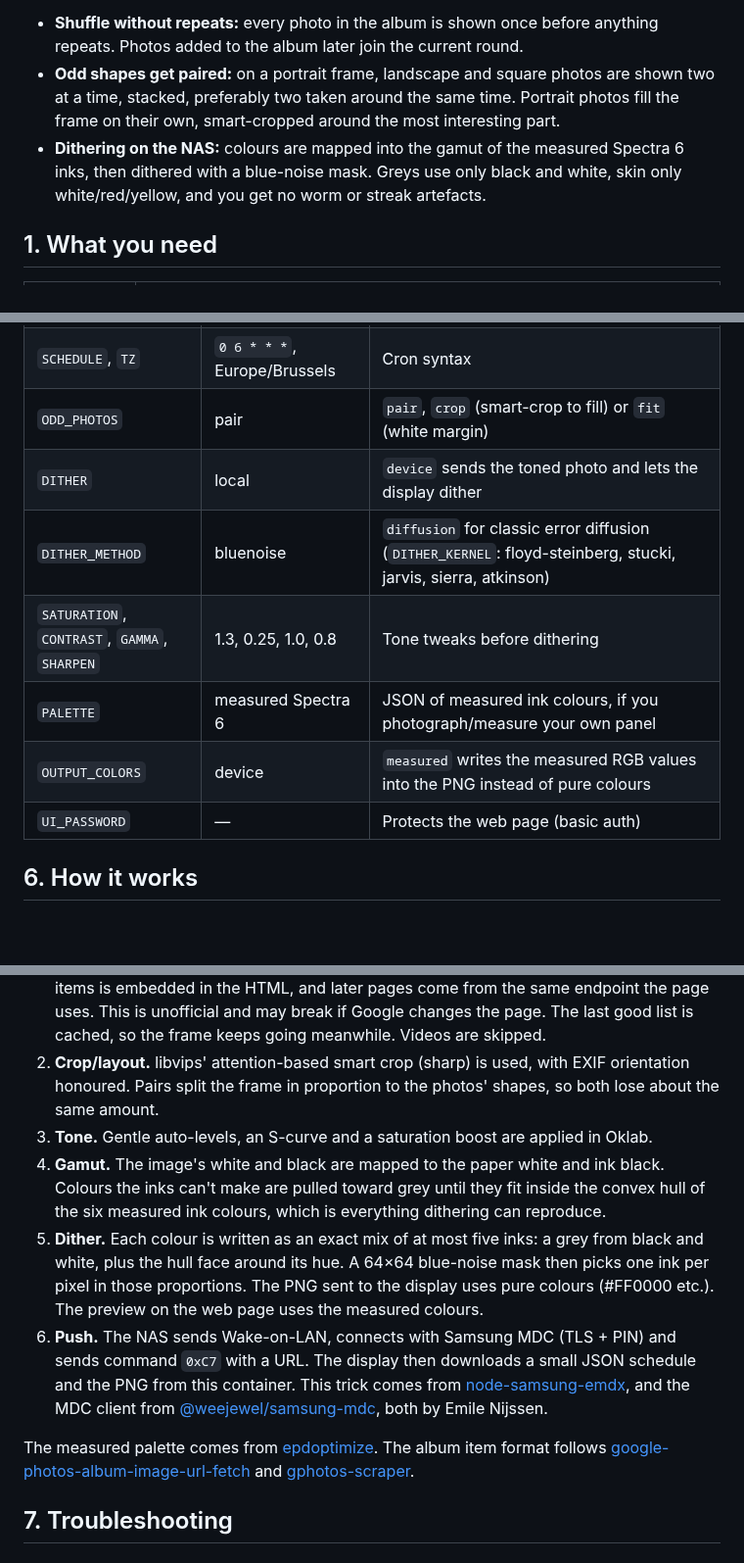
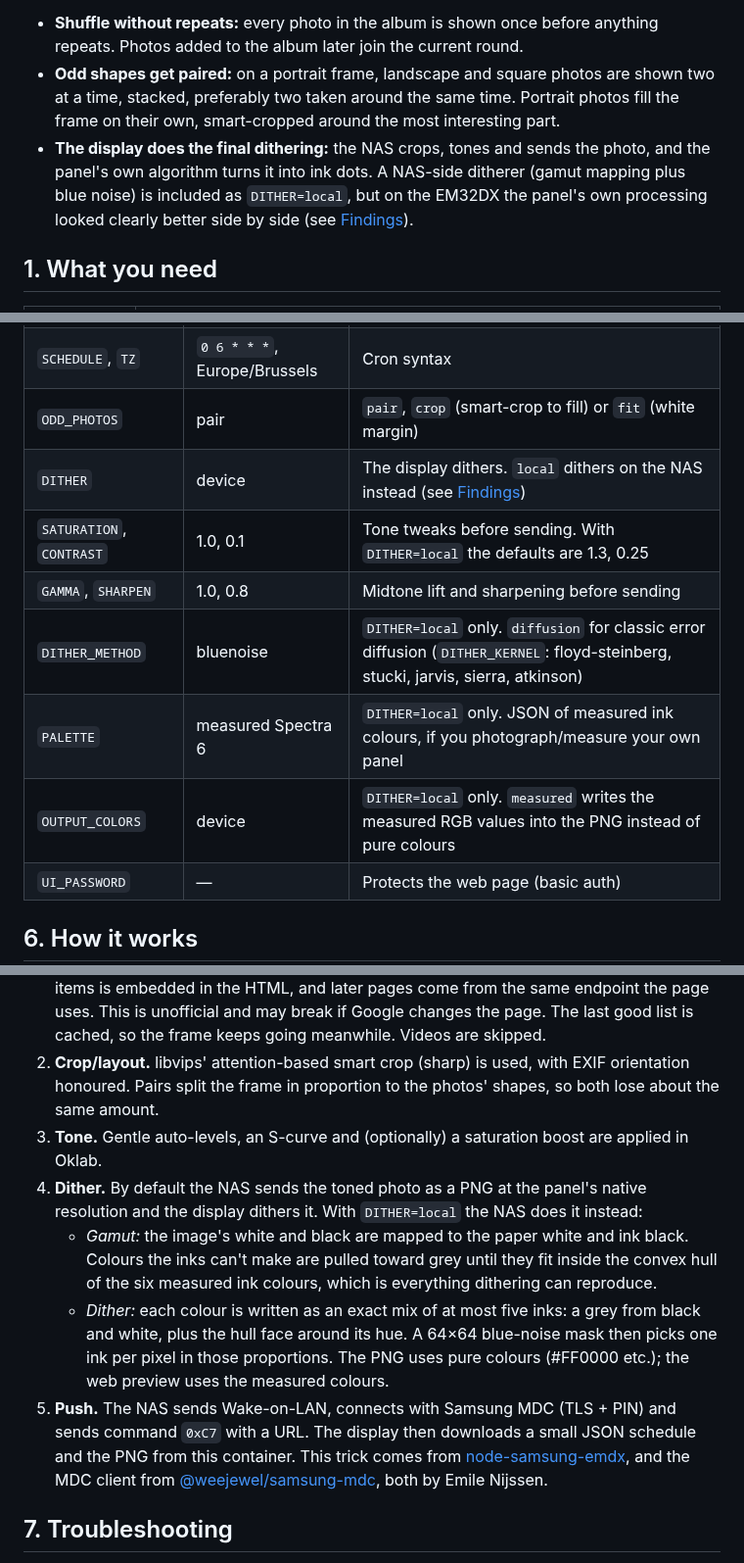
Before and after one commit to jdemeul/emdx-photo-frame, a Markdown page: README.md, 3 parts joined by grey strips. Shown at 98% size. GitHub-like rendering; blank space fills up the shorter version.

```diff
--- a/README.md
+++ b/README.md
@@ -6,7 +6,7 @@ It runs as a single Docker container. It was written for a Synology NAS (tested
 
 - **Shuffle without repeats:** every photo in the album is shown once before anything repeats. Photos added to the album later join the current round.
 - **Odd shapes get paired:** on a portrait frame, landscape and square photos are shown two at a time, stacked, preferably two taken around the same time. Portrait photos fill the frame on their own, smart-cropped around the most interesting part.
-- **Dithering on the NAS:** colours are mapped into the gamut of the measured Spectra 6 inks, then dithered with a blue-noise mask. Greys use only black and white, skin only white/red/yellow, and you get no worm or streak artefacts.
+- **The display does the final dithering:** the NAS crops, tones and sends the photo, and the panel's own algorithm turns it into ink dots. A NAS-side ditherer (gamut mapping plus blue noise) is included as `DITHER=local`, but on the EM32DX the panel's own processing looked clearly better side by side (see [Findings](#findings-nas-vs-panel-dithering)).
 
 ## 1. What you need
 
@@ -70,23 +70,23 @@ Other commands (`docker exec emdx-photo-frame node src/index.js <cmd>` on the NA
 | `PANEL` / `ORIENTATION` / `ROTATE` | EM32DX / landscape / 0 | EM13DX also known; or set `PANEL_WIDTH`/`PANEL_HEIGHT` |
 | `SCHEDULE`, `TZ` | `0 6 * * *`, Europe/Brussels | Cron syntax |
 | `ODD_PHOTOS` | pair | `pair`, `crop` (smart-crop to fill) or `fit` (white margin) |
-| `DITHER` | local | `device` sends the toned photo and lets the display dither |
-| `DITHER_METHOD` | bluenoise | `diffusion` for classic error diffusion (`DITHER_KERNEL`: floyd-steinberg, stucki, jarvis, sierra, atkinson) |
-| `SATURATION`, `CONTRAST`, `GAMMA`, `SHARPEN` | 1.3, 0.25, 1.0, 0.8 | Tone tweaks before dithering |
-| `PALETTE` | measured Spectra 6 | JSON of measured ink colours, if you photograph/measure your own panel |
-| `OUTPUT_COLORS` | device | `measured` writes the measured RGB values into the PNG instead of pure colours |
+| `DITHER` | device | The display dithers. `local` dithers on the NAS instead (see [Findings](#findings-nas-vs-panel-dithering)) |
+| `SATURATION`, `CONTRAST` | 1.0, 0.1 | Tone tweaks before sending. With `DITHER=local` the defaults are 1.3, 0.25 |
+| `GAMMA`, `SHARPEN` | 1.0, 0.8 | Midtone lift and sharpening before sending |
+| `DITHER_METHOD` | bluenoise | `DITHER=local` only. `diffusion` for classic error diffusion (`DITHER_KERNEL`: floyd-steinberg, stucki, jarvis, sierra, atkinson) |
+| `PALETTE` | measured Spectra 6 | `DITHER=local` only. JSON of measured ink colours, if you photograph/measure your own panel |
+| `OUTPUT_COLORS` | device | `DITHER=local` only. `measured` writes the measured RGB values into the PNG instead of pure colours |
 | `UI_PASSWORD` | — | Protects the web page (basic auth) |
 
 ## 6. How it works
 
 1. **Album.** Google closed the Photos Library API for existing albums in March 2025. The official alternatives are the Picker API (pick by hand) and the Ambient API (partner program only). So this reads the album the way its public web page does: the first page of items is embedded in the HTML, and later pages come from the same endpoint the page uses. This is unofficial and may break if Google changes the page. The last good list is cached, so the frame keeps going meanwhile. Videos are skipped.
 2. **Crop/layout.** libvips' attention-based smart crop (sharp) is used, with EXIF orientation honoured. Pairs split the frame in proportion to the photos' shapes, so both lose about the same amount.
-3. **Tone.** Gentle auto-levels, an S-curve and a saturation boost are applied in Oklab.
-4. **Gamut.** The image's white and black are mapped to the paper white and ink black. Colours the inks can't make are pulled toward grey until they fit inside the convex hull of the six measured ink colours, which is everything dithering can reproduce.
-5. **Dither.** Each colour is written as an exact mix of at most five inks: a grey from black and white, plus the hull face around its hue. A 64×64 blue-noise mask then picks one ink per pixel in those proportions. The PNG sent to the display uses pure colours (#FF0000 etc.). The preview on the web page uses the measured colours.
-6. **Push.** The NAS sends Wake-on-LAN, connects with Samsung MDC (TLS + PIN) and sends command `0xC7` with a URL. The display then downloads a small JSON schedule and the PNG from this container. This trick comes from [node-samsung-emdx](https://github.com/WeeJeWel/node-samsung-emdx), and the MDC client from [@weejewel/samsung-mdc](https://github.com/WeeJeWel/node-samsung-mdc), both by Emile Nijssen.
-
-The measured palette comes from [epdoptimize](https://github.com/paperlesspaper/epdoptimize). The album item format follows [google-photos-album-image-url-fetch](https://github.com/yumetodo/google-photos-album-image-url-fetch) and [gphotos-scraper](https://github.com/jmsalazardev/gphotos-scraper).
+3. **Tone.** Gentle auto-levels, an S-curve and (optionally) a saturation boost are applied in Oklab.
+4. **Dither.** By default the NAS sends the toned photo as a PNG at the panel's native resolution and the display dithers it. With `DITHER=local` the NAS does it instead:
+   - *Gamut:* the image's white and black are mapped to the paper white and ink black. Colours the inks can't make are pulled toward grey until they fit inside the convex hull of the six measured ink colours, which is everything dithering can reproduce.
+   - *Dither:* each colour is written as an exact mix of at most five inks: a grey from black and white, plus the hull face around its hue. A 64×64 blue-noise mask then picks one ink per pixel in those proportions. The PNG uses pure colours (#FF0000 etc.); the web preview uses the measured colours.
+5. **Push.** The NAS sends Wake-on-LAN, connects with Samsung MDC (TLS + PIN) and sends command `0xC7` with a URL. The display then downloads a small JSON schedule and the PNG from this container. This trick comes from [node-samsung-emdx](https://github.com/WeeJeWel/node-samsung-emdx), and the MDC client from [@weejewel/samsung-mdc](https://github.com/WeeJeWel/node-samsung-mdc), both by Emile Nijssen.
 
 ## 7. Troubleshooting
 
```
Also changed, not shown: other parts of README.md (+18 -2 lines), docs/dither-nas-vs-panel.jpg (added), 7 other files.
